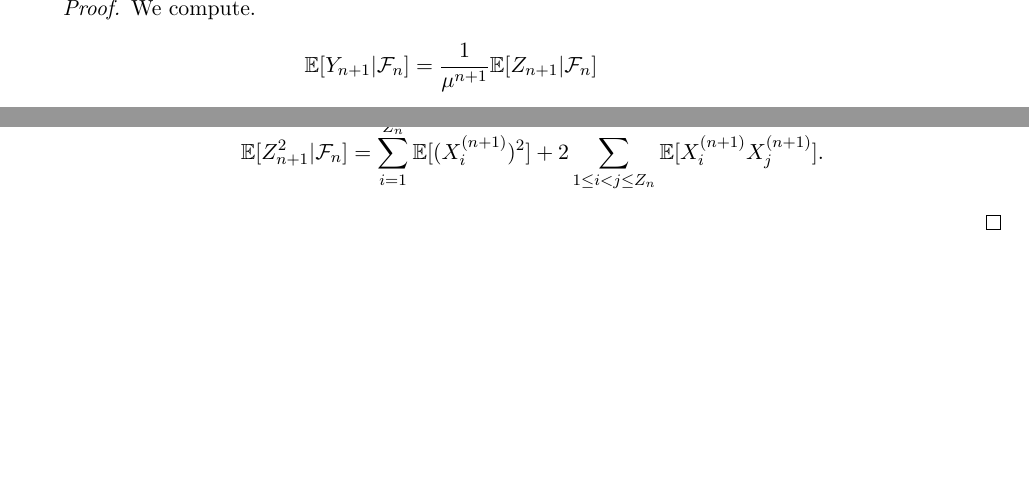
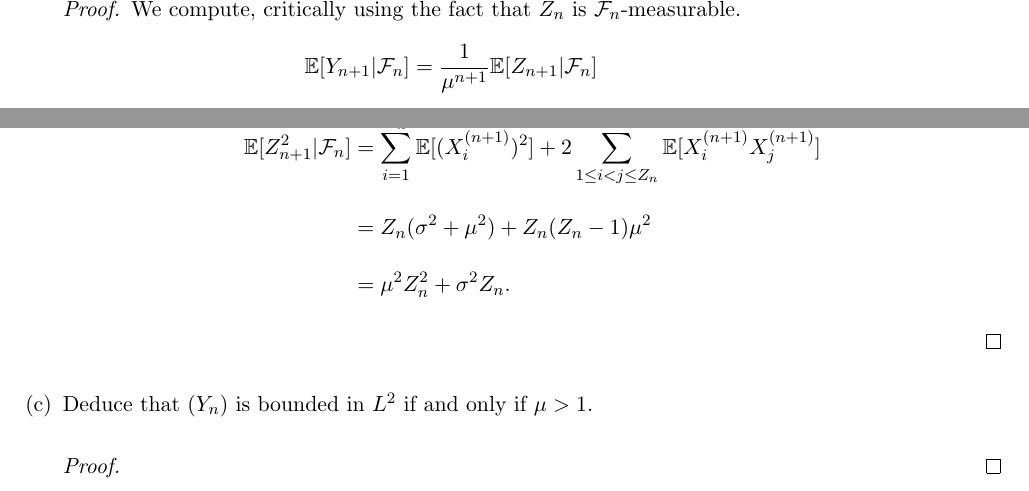
Before and after one commit to liamh95/2019_2020, a LaTeX problem sheet (Winter 20/270B/HW3/hw3.tex): two parts of page 4 of 4, joined at a grey line, cut at the place of the change, the shorter picture padded with empty space. Compiled offline with pdfLaTeX.

Commit message:
sloooooooow

```diff
--- a/Winter 20/270B/HW3/hw3.tex
+++ b/Winter 20/270B/HW3/hw3.tex
@@ -148,7 +148,7 @@ to be the size of the population at time $n+1$, where all $X_i^{(k)}$ are iid ra
 \begin{enumerate}[(a)]
 	\item Show that $Y_n = Z_n/\mu^n$ defines a martingale (with respect to the filtration $\mcal{F}_n$ generated by $X_j^{(k)}$, $1\leq j\leq Z_n$, $k\leq n$.)
 	\begin{proof}
-		We compute.
+		We compute, critically using the fact that $Z_n$ is $\mcal{F}_n$-measurable.
 		\begin{align*}
 			\E[Y_{n+1}|\mcal{F}_n] &= \frac{1}{\mu^{n+1}}\E[Z_{n+1}|\mcal{F}_n]\\
 			&= \frac{1}{\mu^{n+1}}\E[X_1^{(n+1)} + \cdots + X_{Z_n}^{(n+1)}|\mcal{F}_n]\\
@@ -164,8 +164,15 @@ to be the size of the population at time $n+1$, where all $X_i^{(k)}$ are iid ra
 	\begin{proof}
 		We compute.
 		\begin{align*}
-			\E[Z_{n+1}^2|\mcal{F}_n] &= \sum_{i=1}^{Z_n}\E[(X^{(n+1)}_i)^2] + 2\sum_{1\leq i<j\leq Z_n}\E[X_i^{(n+1)}X_j^{(n+1)}].
+			\E[Z_{n+1}^2|\mcal{F}_n] &= \sum_{i=1}^{Z_n}\E[(X^{(n+1)}_i)^2] + 2\sum_{1\leq i<j\leq Z_n}\E[X_i^{(n+1)}X_j^{(n+1)}]\\
+			&= Z_n(\sigma^2+\mu^2) + Z_n(Z_n-1)\mu^2\\
+			&= \mu^2Z_n^2 + \sigma^2Z_n.
 		\end{align*}
+	\end{proof}
+
+	\item Deduce that $(Y_n)$ is bounded in $L^2$ if and only if $\mu>1$.
+	\begin{proof}
+
 	\end{proof}
 \end{enumerate}
 
```
Also changed, not shown: Winter 20/270B/HW3/hw3.pdf.
